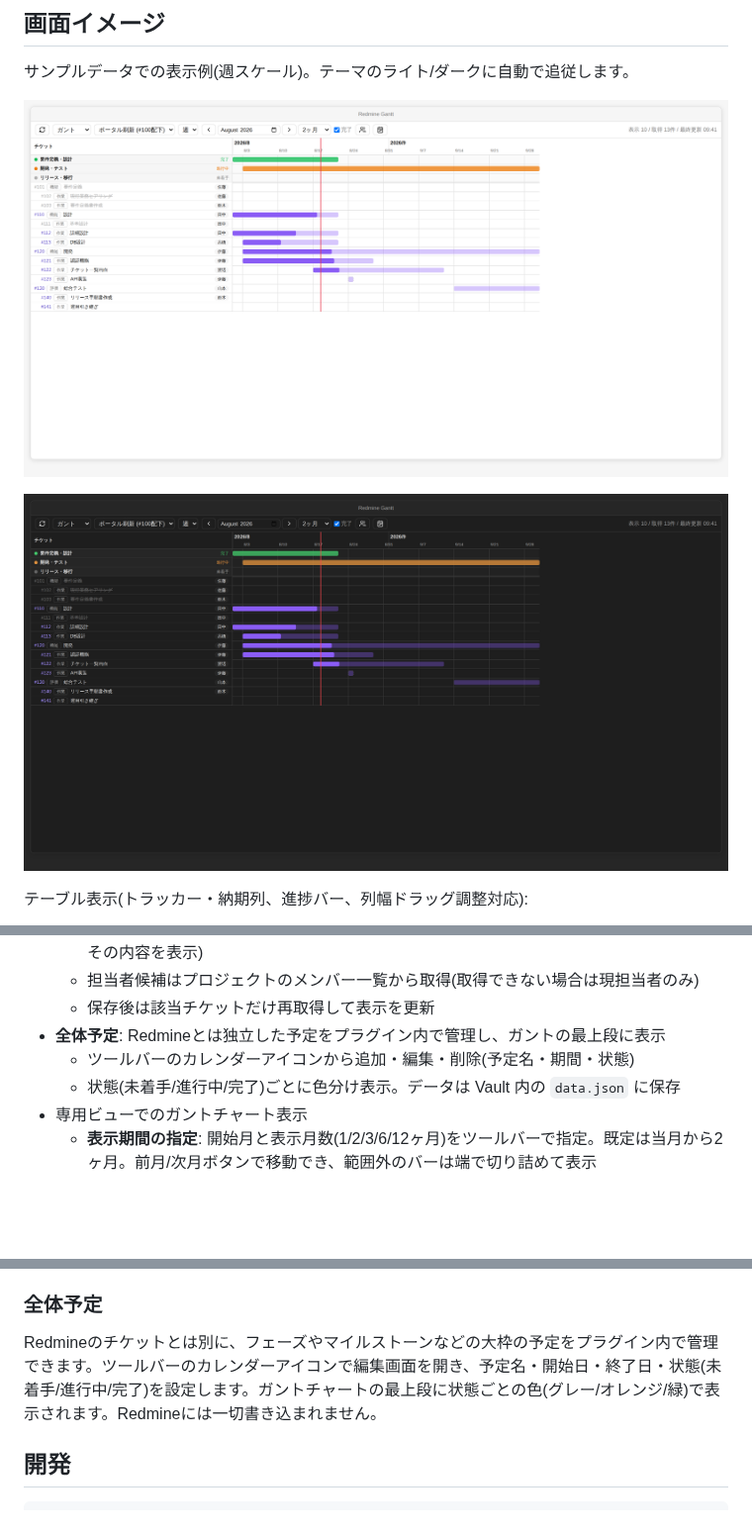
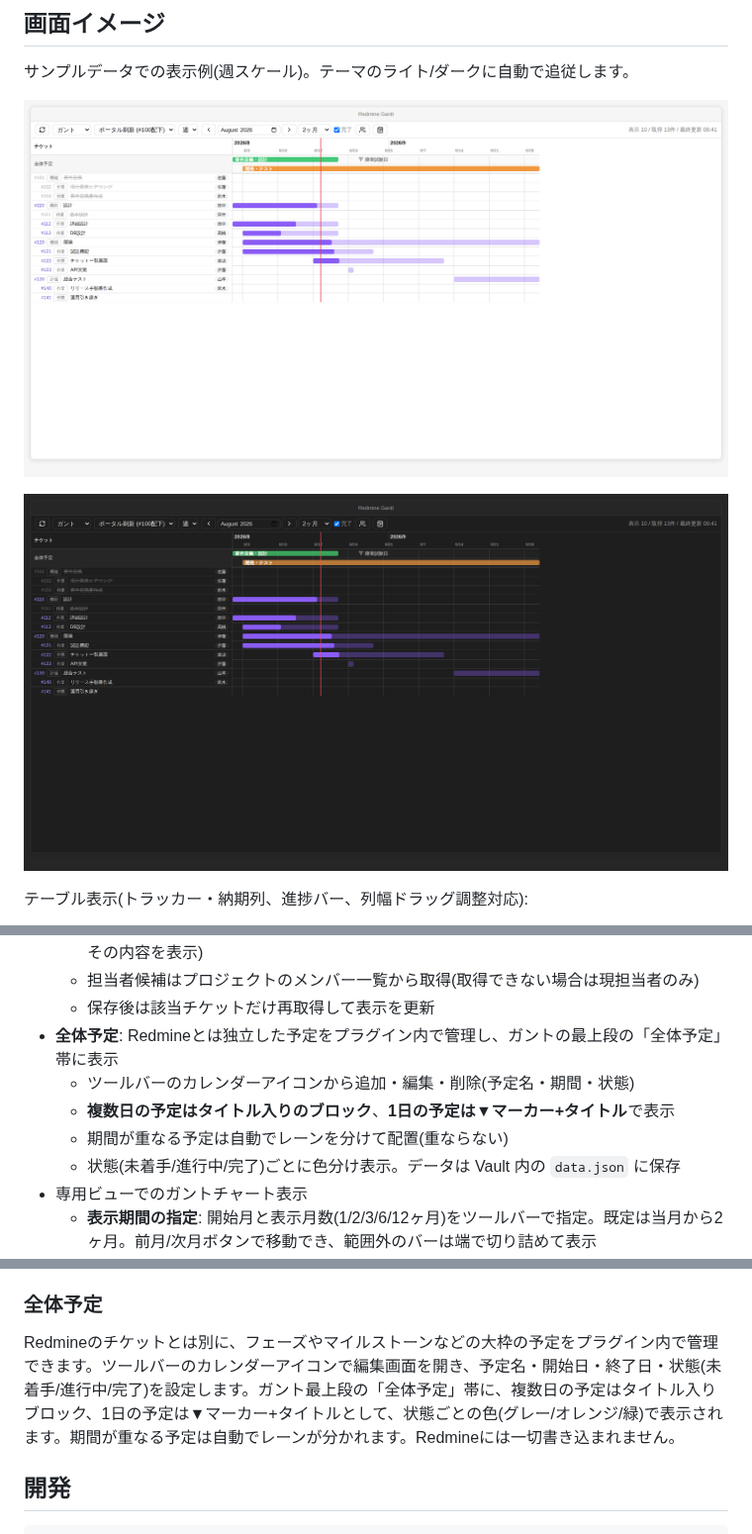
Before and after one commit to wineda/obsidian-redmine-tool, a Markdown page: README.md, 3 parts joined by grey strips. Shown at 99% size. Drawn GitHub-style; pictures changed too: docs/images/screenshot-dark.png, docs/images/screenshot-light.png; blank space fills up the shorter version.

```diff
--- a/README.md
+++ b/README.md
@@ -36,8 +36,10 @@
   - ステータスは全一覧から選択(ワークフロー上不可能な遷移は Redmine がエラーを返し、その内容を表示)
   - 担当者候補はプロジェクトのメンバー一覧から取得(取得できない場合は現担当者のみ)
   - 保存後は該当チケットだけ再取得して表示を更新
-- **全体予定**: Redmineとは独立した予定をプラグイン内で管理し、ガントの最上段に表示
+- **全体予定**: Redmineとは独立した予定をプラグイン内で管理し、ガントの最上段の「全体予定」帯に表示
   - ツールバーのカレンダーアイコンから追加・編集・削除(予定名・期間・状態)
+  - **複数日の予定はタイトル入りのブロック**、**1日の予定は▼マーカー+タイトル**で表示
+  - 期間が重なる予定は自動でレーンを分けて配置(重ならない)
   - 状態(未着手/進行中/完了)ごとに色分け表示。データは Vault 内の `data.json` に保存
 - 専用ビューでのガントチャート表示
   - **表示期間の指定**: 開始月と表示月数(1/2/3/6/12ヶ月)をツールバーで指定。既定は当月から2ヶ月。前月/次月ボタンで移動でき、範囲外のバーは端で切り詰めて表示
@@ -105,7 +107,7 @@
 
 ### 全体予定
 
-Redmineのチケットとは別に、フェーズやマイルストーンなどの大枠の予定をプラグイン内で管理できます。ツールバーのカレンダーアイコンで編集画面を開き、予定名・開始日・終了日・状態(未着手/進行中/完了)を設定します。ガントチャートの最上段に状態ごとの色(グレー/オレンジ/緑)で表示されます。Redmineには一切書き込まれません。
+Redmineのチケットとは別に、フェーズやマイルストーンなどの大枠の予定をプラグイン内で管理できます。ツールバーのカレンダーアイコンで編集画面を開き、予定名・開始日・終了日・状態(未着手/進行中/完了)を設定します。ガント最上段の「全体予定」帯に、複数日の予定はタイトル入りブロック、1日の予定は▼マーカー+タイトルとして、状態ごとの色(グレー/オレンジ/緑)で表示されます。期間が重なる予定は自動でレーンが分かれます。Redmineには一切書き込まれません。
 
 ## 開発
 
```
Also changed, not shown: docs/ARCHITECTURE.md (+1 -0 lines), 3 other files.
